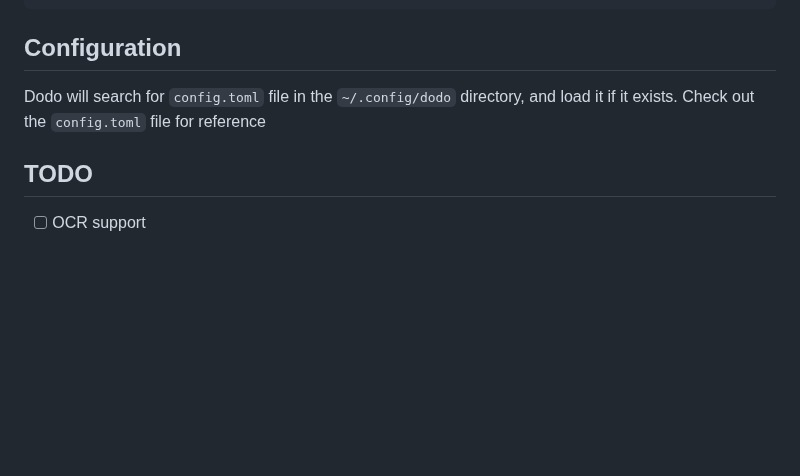
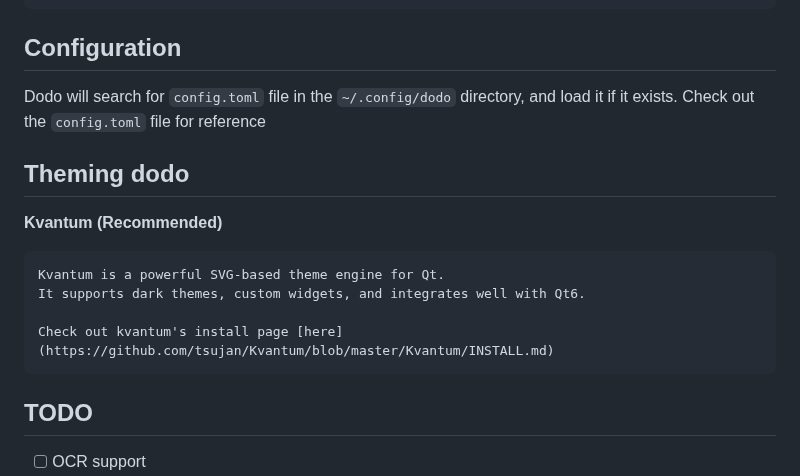
Before and after one commit to dheerajshenoy/dodo, a Markdown page: README.md, the part around the change. Rendered like a GitHub page; blank space fills up the shorter version.

Commit message:
Add theming section

```diff
--- a/README.md
+++ b/README.md
@@ -88,6 +88,15 @@ sudo ninja install
 Dodo will search for `config.toml` file in the `~/.config/dodo` directory, and load it if it exists.
 Check out the `config.toml` file for reference
 
+## Theming dodo
+
+**Kvantum (Recommended)**
+
+    Kvantum is a powerful SVG-based theme engine for Qt.
+    It supports dark themes, custom widgets, and integrates well with Qt6.
+
+    Check out kvantum's install page [here](https://github.com/tsujan/Kvantum/blob/master/Kvantum/INSTALL.md)
+
 ## TODO
 
 - [ ] OCR support
```
